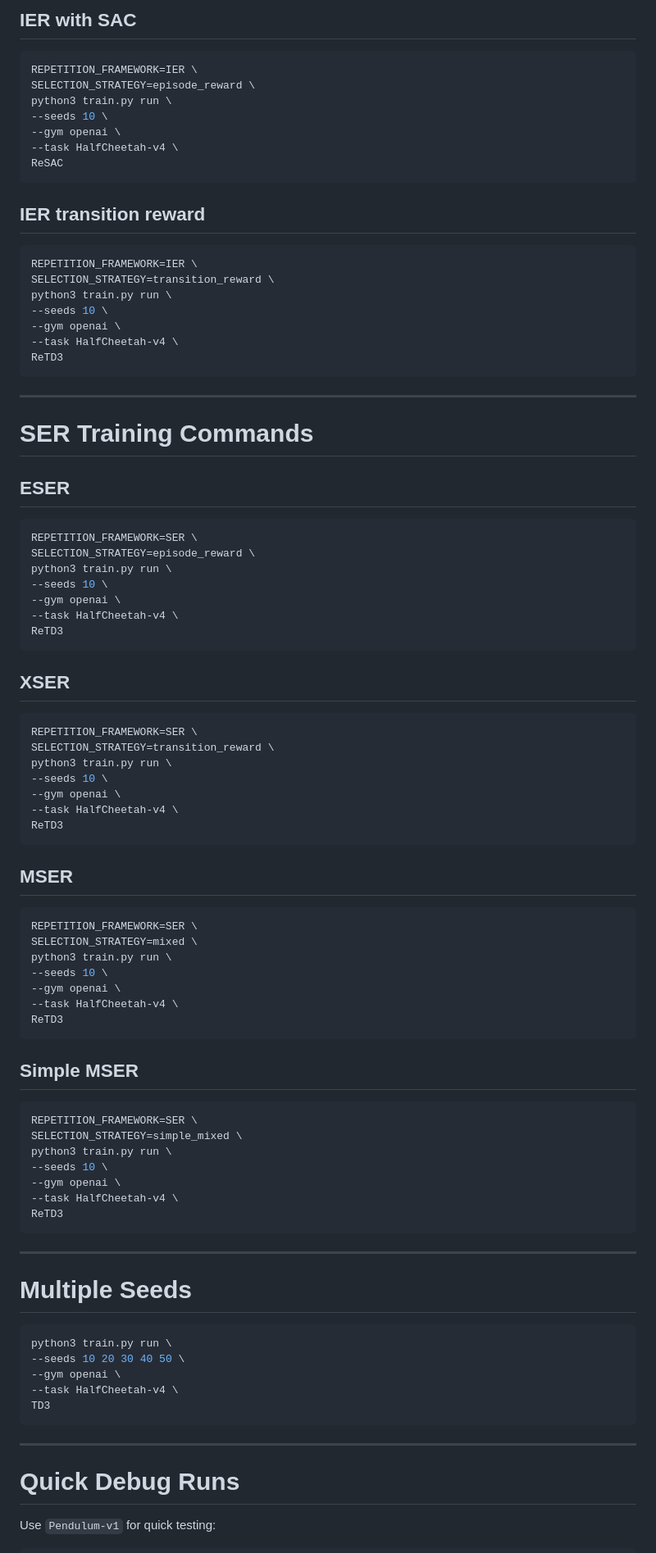
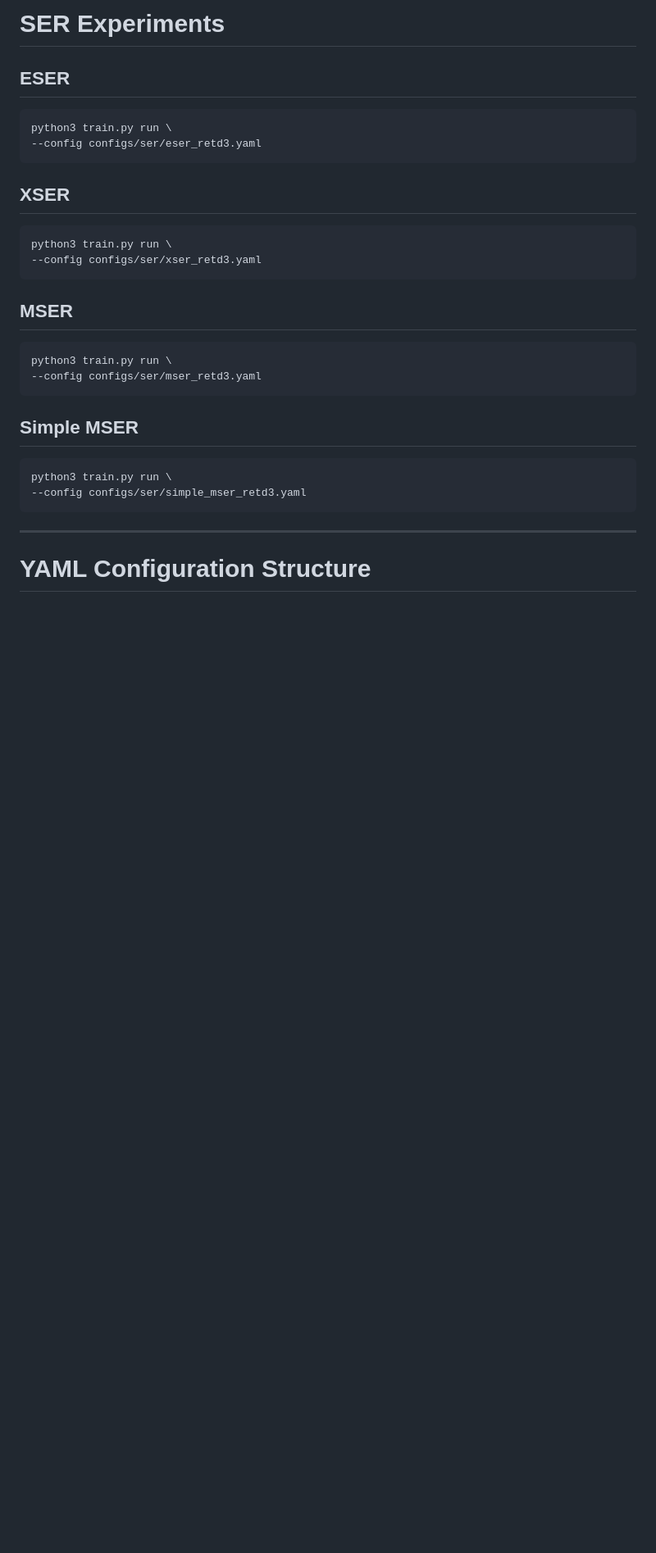
Before and after one commit to UoA-CARES/Repetition, a Markdown page: README.md, the part around one of its changes. Shown at 82% size. GitHub-like rendering; blank space fills up the shorter version.

````diff
--- a/README.md
+++ b/README.md
@@ -438,94 +366,34 @@ ReTD3
-## IER with SAC
-
-```bash
-REPETITION_FRAMEWORK=IER \
-SELECTION_STRATEGY=episode_reward \
-python3 train.py run \
---seeds 10 \
---gym openai \
---task HalfCheetah-v4 \
-ReSAC
-```
-
-## IER transition reward
-
-```bash
-REPETITION_FRAMEWORK=IER \
-SELECTION_STRATEGY=transition_reward \
-python3 train.py run \
---seeds 10 \
---gym openai \
---task HalfCheetah-v4 \
-ReTD3
-```
-
----
-
-# SER Training Commands
+# SER Experiments
 
 ## ESER
 
 ```bash
-REPETITION_FRAMEWORK=SER \
-SELECTION_STRATEGY=episode_reward \
 python3 train.py run \
---seeds 10 \
---gym openai \
---task HalfCheetah-v4 \
-ReTD3
+--config configs/ser/eser_retd3.yaml
 ```
 
 ## XSER
 
 ```bash
-REPETITION_FRAMEWORK=SER \
-SELECTION_STRATEGY=transition_reward \
 python3 train.py run \
---seeds 10 \
---gym openai \
---task HalfCheetah-v4 \
-ReTD3
+--config configs/ser/xser_retd3.yaml
 ```
 
 ## MSER
 
 ```bash
-REPETITION_FRAMEWORK=SER \
-SELECTION_STRATEGY=mixed \
 python3 train.py run \
---seeds 10 \
---gym openai \
---task HalfCheetah-v4 \
-ReTD3
+--config configs/ser/mser_retd3.yaml
 ```
 
 ## Simple MSER
 
 ```bash
-REPETITION_FRAMEWORK=SER \
-SELECTION_STRATEGY=simple_mixed \
 python3 train.py run \
---seeds 10 \
---gym openai \
---task HalfCheetah-v4 \
-ReTD3
+--config configs/ser/simple_mser_retd3.yaml
 ```
 
 ---
 
-# Multiple Seeds
+# YAML Configuration Structure
 
-```bash
-python3 train.py run \
---seeds 10 20 30 40 50 \
---gym openai \
---task HalfCheetah-v4 \
-TD3
-```
-
----
-
-# Quick Debug Runs
-
-Use `Pendulum-v1` for quick testing:
-
````
Also changed, not shown: other parts of README.md (+196 -337 lines).
